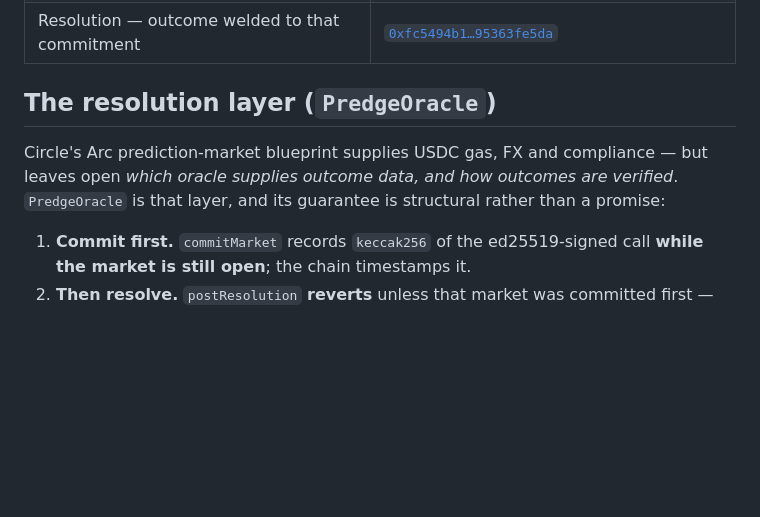
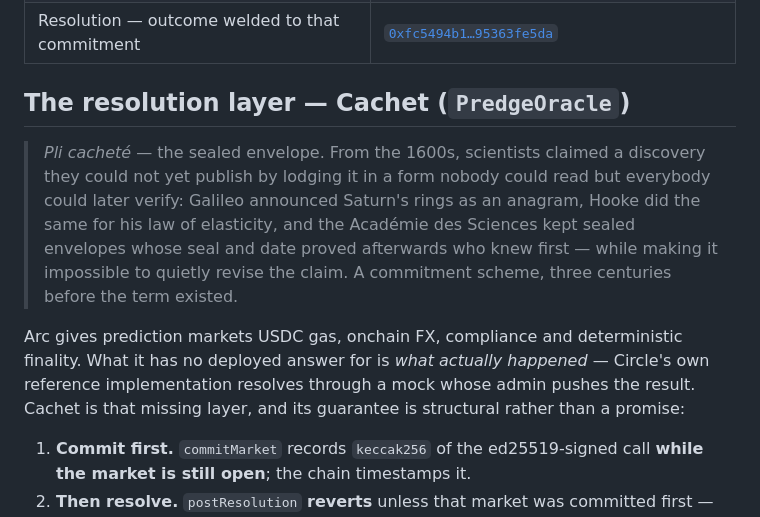
Before and after one commit to predgeAI/predge-arc, a Markdown page: README.md, the part around the change. GitHub-like rendering; blank space fills up the shorter version.

Commit message:
docs: name the resolution layer Cachet, after the pli cacheté
The mechanism predates cryptography: from the 1600s scientists claimed a discovery
they could not yet publish by lodging it unreadable-but-verifiable — Galileo's
anagram for Saturn's rings, Hooke's for his law of elasticity, and the sealed
envelopes the Académie des Sciences held, whose seal and date proved afterwards
who knew first while making a quiet revision impossible. That is exactly what
PredgeOracle enforces on-chain, so the product carries the name.

Contract names are unchanged — PredgeOracle is deployed and its address and ABI
are referenced elsewhere. ed25519 also stays as-is wherever it appears: it is a
standard, and it tells an engineer something a pretty name cannot.

```diff
--- a/README.md
+++ b/README.md
@@ -24,12 +24,19 @@ by us.
 | Pre-commit — signed call recorded while the market was still open | [`0x6c602e9f…d52d83db`](https://testnet.arcscan.app/tx/0x6c602e9fb2e5f4ad272779bb44f620b5966dff111decde7053230cffd52d83db) |
 | Resolution — outcome welded to that commitment | [`0xfc5494b1…95363fe5da`](https://testnet.arcscan.app/tx/0xfc5494b132552936ba49c6bccc289ee9199ad8233460116cf427cc95363fe5da) |
 
-## The resolution layer (`PredgeOracle`)
+## The resolution layer — **Cachet** (`PredgeOracle`)
 
-Circle's Arc prediction-market blueprint supplies USDC gas, FX and compliance —
-but leaves open *which oracle supplies outcome data, and how outcomes are
-verified*. `PredgeOracle` is that layer, and its guarantee is structural rather
-than a promise:
+> *Pli cacheté* — the sealed envelope. From the 1600s, scientists claimed a discovery
+> they could not yet publish by lodging it in a form nobody could read but everybody
+> could later verify: Galileo announced Saturn's rings as an anagram, Hooke did the
+> same for his law of elasticity, and the Académie des Sciences kept sealed envelopes
+> whose seal and date proved afterwards who knew first — while making it impossible to
+> quietly revise the claim. A commitment scheme, three centuries before the term existed.
+
+Arc gives prediction markets USDC gas, onchain FX, compliance and deterministic
+finality. What it has no deployed answer for is *what actually happened* — Circle's own
+reference implementation resolves through a mock whose admin pushes the result. Cachet is
+that missing layer, and its guarantee is structural rather than a promise:
 
 1. **Commit first.** `commitMarket` records `keccak256` of the ed25519-signed call
    **while the market is still open**; the chain timestamps it.
```
